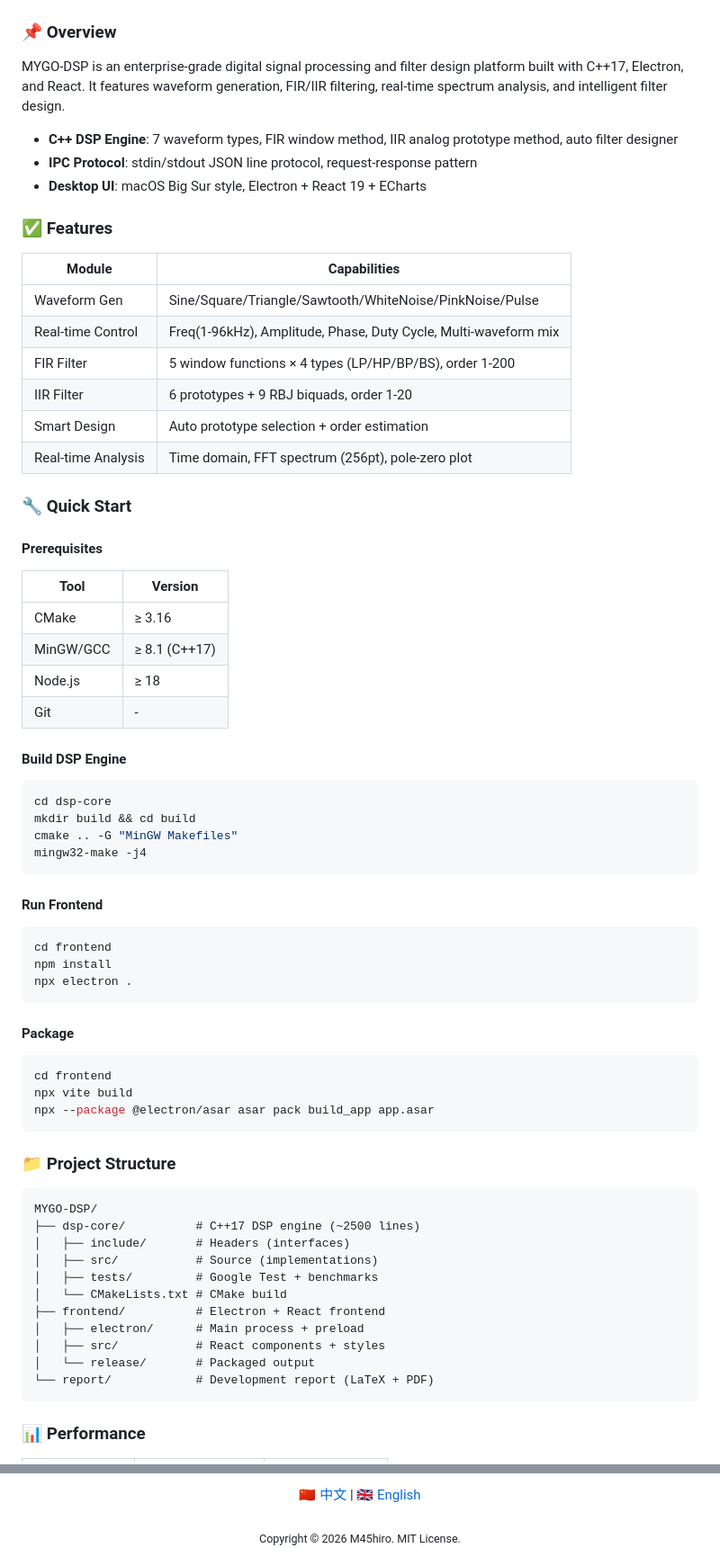
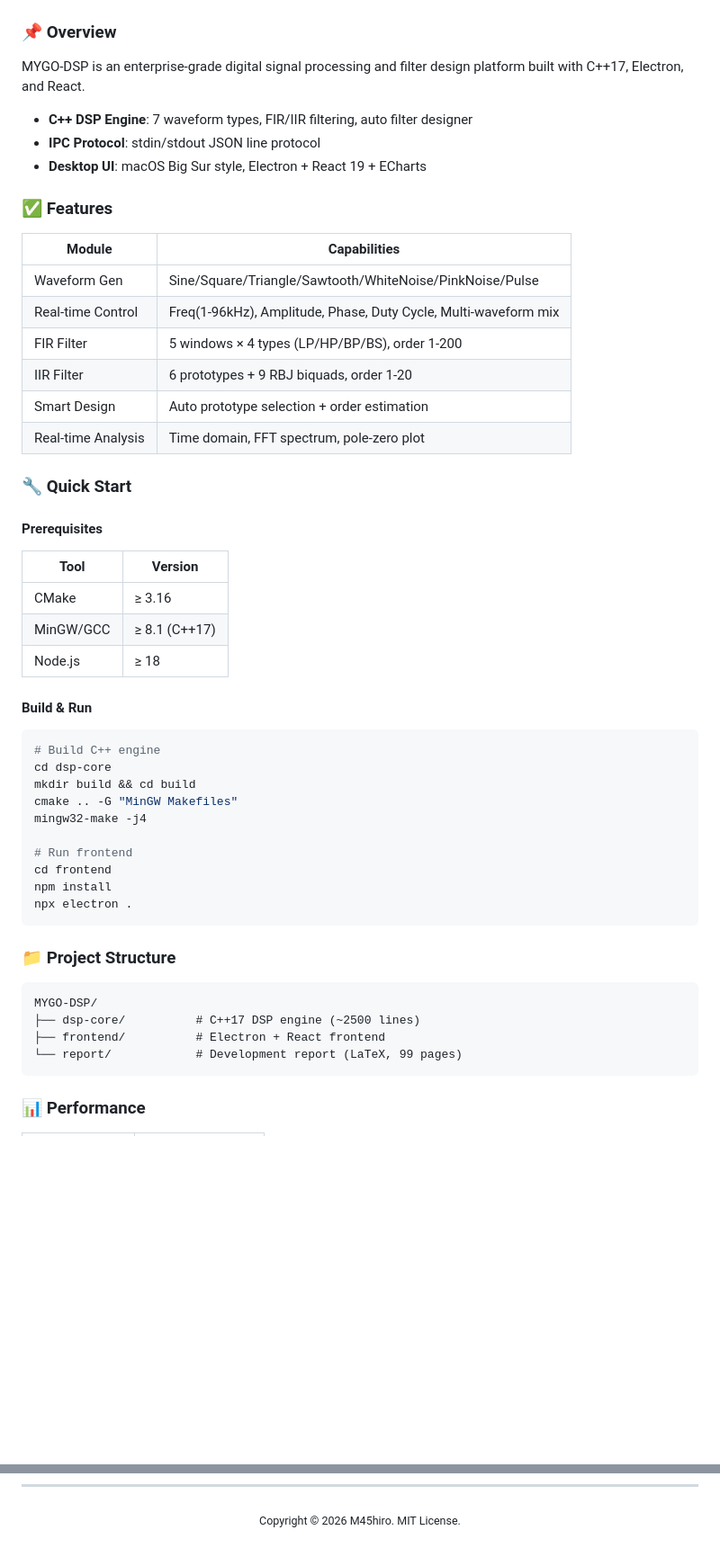
Before and after one commit to M45hiro/MYGO-DSP, a Markdown page: README.md, 2 parts joined by grey strips. Shown at 90% size. Rendered like a GitHub page; folded sections open; blank space fills up the shorter version.

````diff
--- a/README.md
+++ b/README.md
@@ -27,10 +24,10 @@
 
 ### 📌 Overview
 
-MYGO-DSP is an enterprise-grade digital signal processing and filter design platform built with C++17, Electron, and React. It features waveform generation, FIR/IIR filtering, real-time spectrum analysis, and intelligent filter design.
+MYGO-DSP is an enterprise-grade digital signal processing and filter design platform built with C++17, Electron, and React.
 
-- **C++ DSP Engine**: 7 waveform types, FIR window method, IIR analog prototype method, auto filter designer
-- **IPC Protocol**: stdin/stdout JSON line protocol, request-response pattern
+- **C++ DSP Engine**: 7 waveform types, FIR/IIR filtering, auto filter designer
+- **IPC Protocol**: stdin/stdout JSON line protocol
 - **Desktop UI**: macOS Big Sur style, Electron + React 19 + ECharts
 
 ### ✅ Features
@@ -39,10 +36,10 @@ MYGO-DSP is an enterprise-grade digital signal processing and filter design plat
 |--------|-------------|
 | Waveform Gen | Sine/Square/Triangle/Sawtooth/WhiteNoise/PinkNoise/Pulse |
 | Real-time Control | Freq(1-96kHz), Amplitude, Phase, Duty Cycle, Multi-waveform mix |
-| FIR Filter | 5 window functions × 4 types (LP/HP/BP/BS), order 1-200 |
+| FIR Filter | 5 windows × 4 types (LP/HP/BP/BS), order 1-200 |
 | IIR Filter | 6 prototypes + 9 RBJ biquads, order 1-20 |
 | Smart Design | Auto prototype selection + order estimation |
-| Real-time Analysis | Time domain, FFT spectrum (256pt), pole-zero plot |
+| Real-time Analysis | Time domain, FFT spectrum, pole-zero plot |
 
 ### 🔧 Quick Start
 
@@ -53,31 +50,20 @@ MYGO-DSP is an enterprise-grade digital signal processing and filter design plat
 | CMake | ≥ 3.16 |
 | MinGW/GCC | ≥ 8.1 (C++17) |
 | Node.js | ≥ 18 |
-| Git | - |
 
-#### Build DSP Engine
+#### Build & Run
 
 ```bash
+# Build C++ engine
 cd dsp-core
 mkdir build && cd build
 cmake .. -G "MinGW Makefiles"
 mingw32-make -j4
-```
 
-#### Run Frontend
-
-```bash
+# Run frontend
 cd frontend
 npm install
 npx electron .
-```
-
-#### Package
-
-```bash
-cd frontend
-npx vite build
-npx --package @electron/asar asar pack build_app app.asar
 ```
 
 ### 📁 Project Structure
@@ -85,15 +71,8 @@ npx --package @electron/asar asar pack build_app app.asar
 ```
 MYGO-DSP/
 ├── dsp-core/          # C++17 DSP engine (~2500 lines)
-│   ├── include/       # Headers (interfaces)
-│   ├── src/           # Source (implementations)
-│   ├── tests/         # Google Test + benchmarks
-│   └── CMakeLists.txt # CMake build
 ├── frontend/          # Electron + React frontend
-│   ├── electron/      # Main process + preload
-│   ├── src/           # React components + styles
-│   └── release/       # Packaged output
-└── report/            # Development report (LaTeX + PDF)
+└── report/            # Development report (LaTeX, 99 pages)
 ```
 
 ### 📊 Performance
@@ -222,5 +173,3 @@ MIT License。详情见 [LICENSE](LICENSE)。
 <div align="center">
-  <a href="#chinese-section">🇨🇳 中文</a> | <a href="#english">🇬🇧 English</a>
-  <br><br>
   <sub>Copyright © 2026 M45hiro. MIT License.</sub>
 </div>
````
Also changed, not shown: other parts of README.md (+37 -68 lines).
